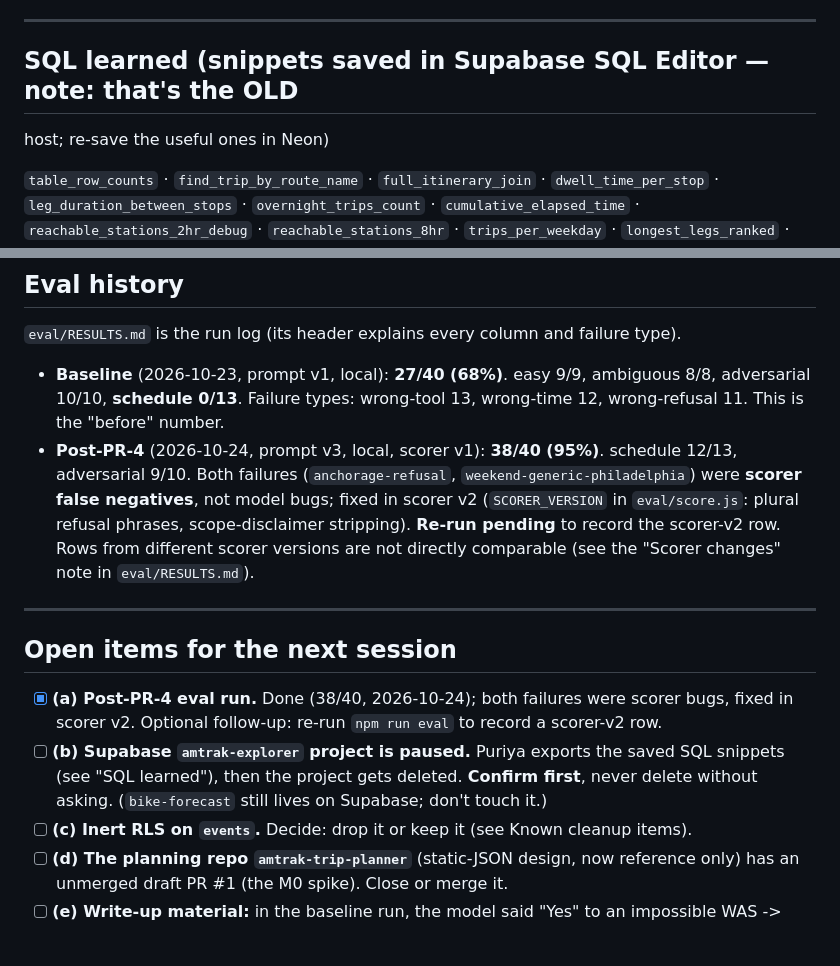
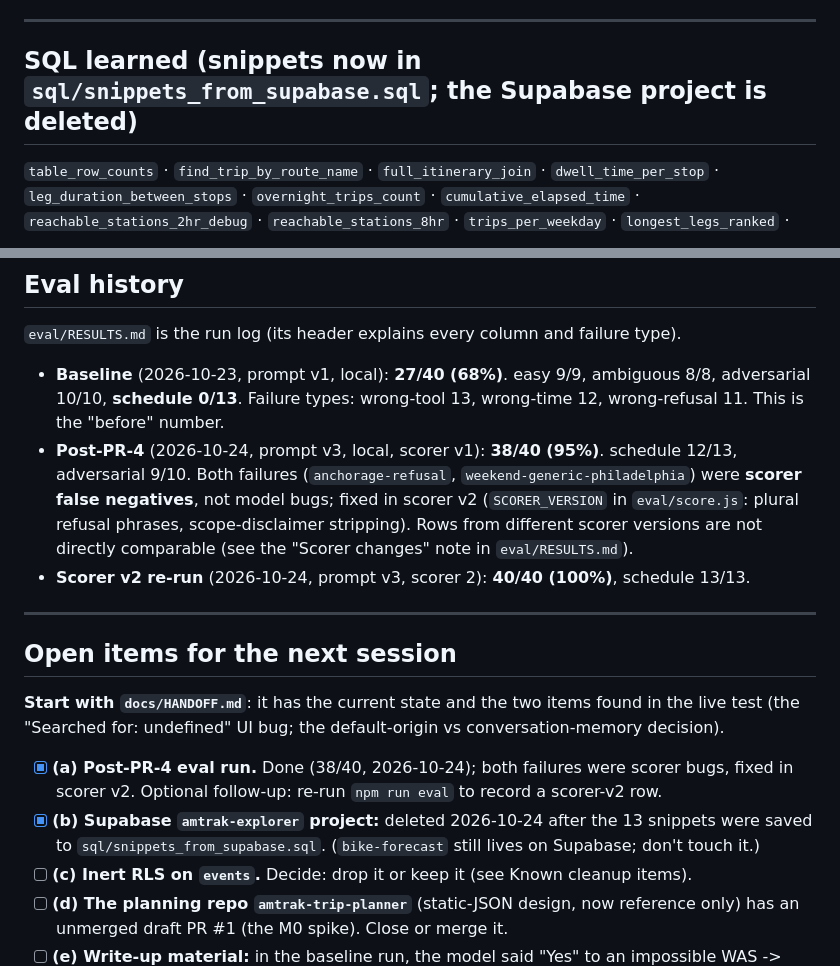
Before and after one commit to PuriyaMirza/amtrak-explorer, a Markdown page: CLAUDE.md, 2 parts joined by grey strips. GitHub-like rendering; blank space fills up the shorter version.

Commit message:
Add session handoff; record 40/40 run and Supabase deletion in CLAUDE.md (#9)
Claude-Session: https://claude.ai/code/session_013ZBF27j29tEsifvesgRSnY

Co-authored-by: Claude <noreply@anthropic.com>

```diff
--- a/CLAUDE.md
+++ b/CLAUDE.md
@@ -363,8 +363,7 @@ Replaces the old "the tool is too thin" problem, which `find_trains` and `plan_w
 
 ---
 
-## SQL learned (snippets saved in Supabase SQL Editor — note: that's the OLD
-host; re-save the useful ones in Neon)
+## SQL learned (snippets now in `sql/snippets_from_supabase.sql`; the Supabase project is deleted)
 
 `table_row_counts` · `find_trip_by_route_name` · `full_itinerary_join` ·
 `dwell_time_per_stop` · `leg_duration_between_stops` · `overnight_trips_count` ·
@@ -443,19 +442,21 @@ blocked on having enough data to say anything honest.
 - **Post-PR-4** (2026-10-24, prompt v3, local, scorer v1): **38/40 (95%)**. schedule 12/13,
   adversarial 9/10. Both failures (`anchorage-refusal`, `weekend-generic-philadelphia`) were
   **scorer false negatives**, not model bugs; fixed in scorer v2 (`SCORER_VERSION` in
-  `eval/score.js`: plural refusal phrases, scope-disclaimer stripping). **Re-run pending**
-  to record the scorer-v2 row. Rows from different scorer versions are not directly comparable
-  (see the "Scorer changes" note in `eval/RESULTS.md`).
+  `eval/score.js`: plural refusal phrases, scope-disclaimer stripping). Rows from different
+  scorer versions are not directly comparable (see the "Scorer changes" note in `eval/RESULTS.md`).
+- **Scorer v2 re-run** (2026-10-24, prompt v3, scorer 2): **40/40 (100%)**, schedule 13/13.
 
 ---
 
 ## Open items for the next session
 
+**Start with `docs/HANDOFF.md`**: it has the current state and the two items found in
+the live test (the "Searched for: undefined" UI bug; the default-origin vs conversation-memory decision).
+
 - [x] **(a) Post-PR-4 eval run.** Done (38/40, 2026-10-24); both failures were scorer bugs, fixed in
       scorer v2. Optional follow-up: re-run `npm run eval` to record a scorer-v2 row.
-- [ ] **(b) Supabase `amtrak-explorer` project is paused.** Puriya exports the saved SQL
-      snippets (see "SQL learned"), then the project gets deleted. **Confirm first**,
-      never delete without asking. (`bike-forecast` still lives on Supabase; don't touch it.)
+- [x] **(b) Supabase `amtrak-explorer` project:** deleted 2026-10-24 after the 13 snippets were
+      saved to `sql/snippets_from_supabase.sql`. (`bike-forecast` still lives on Supabase; don't touch it.)
 - [ ] **(c) Inert RLS on `events`.** Decide: drop it or keep it (see Known cleanup items).
 - [ ] **(d) The planning repo `amtrak-trip-planner`** (static-JSON design, now reference
       only) has an unmerged draft PR #1 (the M0 spike). Close or merge it.
```
Also changed, not shown: docs/HANDOFF.md (added, +81 -0 lines).
